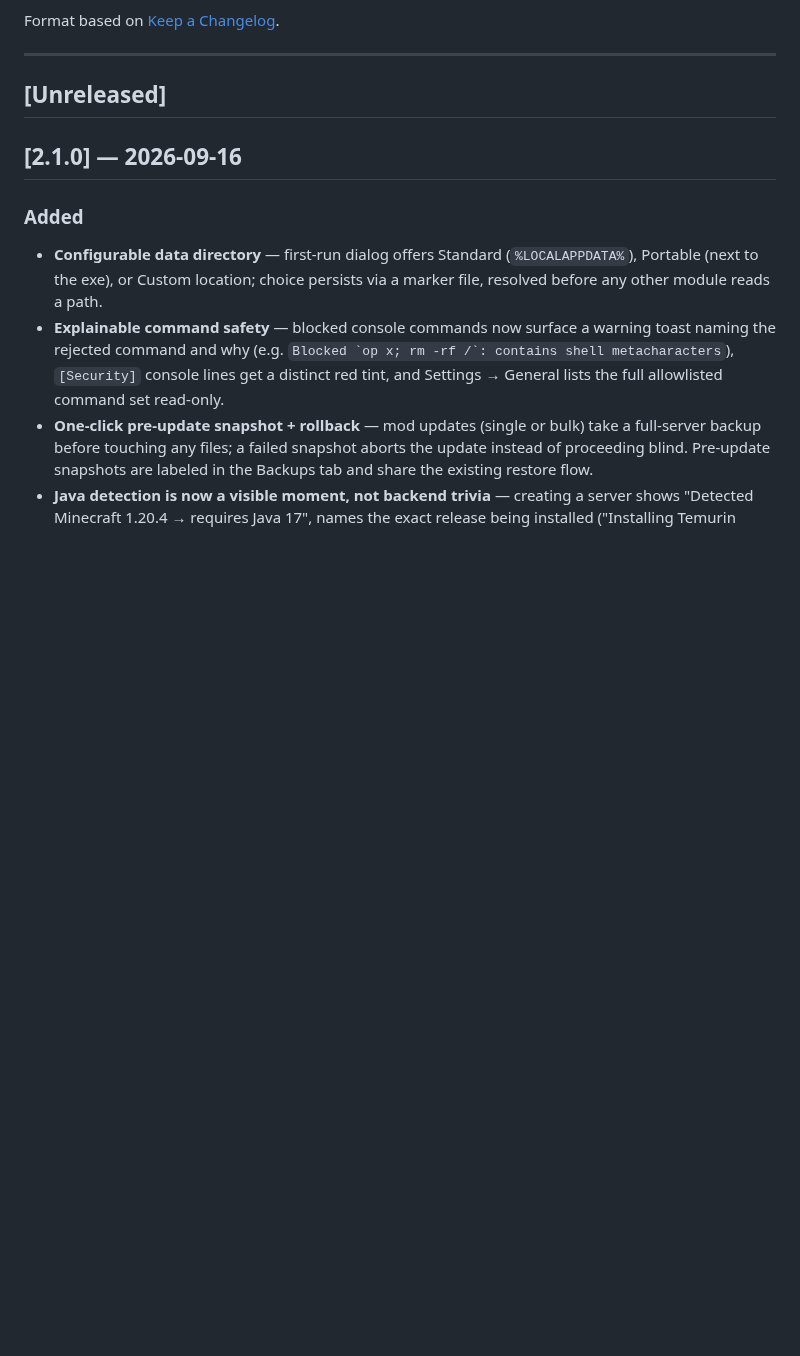
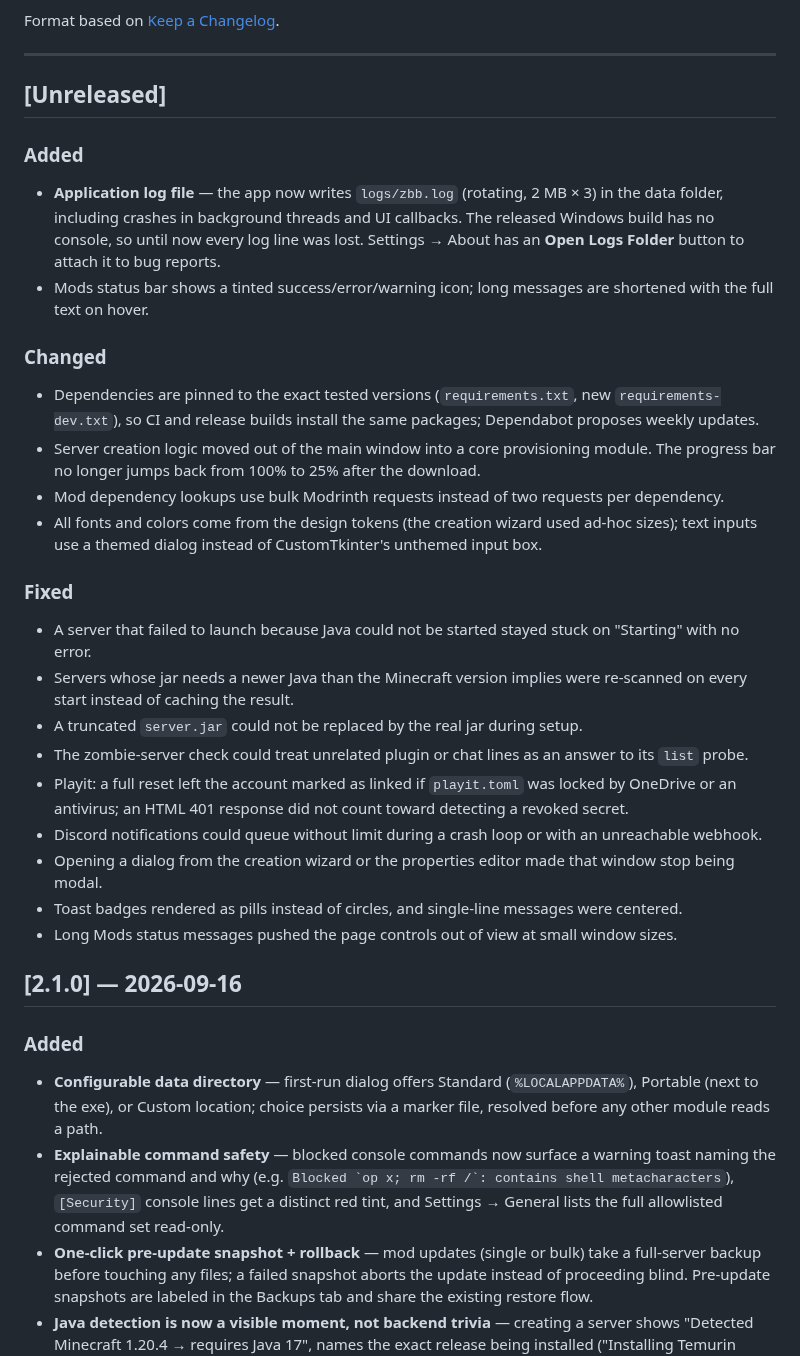
Before and after one commit to DesvoSoft/ZeroBlockBridge, a Markdown page: docs/changelog.md, the part around one of its changes. GitHub-like rendering; blank space fills up the shorter version.

Commit message:
docs(changelog): record unreleased logging, provisioning, UI and stability work

```diff
--- a/docs/changelog.md
+++ b/docs/changelog.md
@@ -7,6 +7,27 @@ Format based on [Keep a Changelog](https://keepachangelog.com/).
 ---
 
 ## [Unreleased]
+
+### Added
+- **Application log file** — the app now writes `logs/zbb.log` (rotating, 2 MB × 3) in the data folder, including crashes in background threads and UI callbacks. The released Windows build has no console, so until now every log line was lost. Settings → About has an **Open Logs Folder** button to attach it to bug reports.
+- Mods status bar shows a tinted success/error/warning icon; long messages are shortened with the full text on hover.
+
+### Changed
+- Dependencies are pinned to the exact tested versions (`requirements.txt`, new `requirements-dev.txt`), so CI and release builds install the same packages; Dependabot proposes weekly updates.
+- Server creation logic moved out of the main window into a core provisioning module. The progress bar no longer jumps back from 100% to 25% after the download.
+- Mod dependency lookups use bulk Modrinth requests instead of two requests per dependency.
+- All fonts and colors come from the design tokens (the creation wizard used ad-hoc sizes); text inputs use a themed dialog instead of CustomTkinter's unthemed input box.
+
+### Fixed
+- A server that failed to launch because Java could not be started stayed stuck on "Starting" with no error.
+- Servers whose jar needs a newer Java than the Minecraft version implies were re-scanned on every start instead of caching the result.
+- A truncated `server.jar` could not be replaced by the real jar during setup.
+- The zombie-server check could treat unrelated plugin or chat lines as an answer to its `list` probe.
+- Playit: a full reset left the account marked as linked if `playit.toml` was locked by OneDrive or an antivirus; an HTML 401 response did not count toward detecting a revoked secret.
+- Discord notifications could queue without limit during a crash loop or with an unreachable webhook.
+- Opening a dialog from the creation wizard or the properties editor made that window stop being modal.
+- Toast badges rendered as pills instead of circles, and single-line messages were centered.
+- Long Mods status messages pushed the page controls out of view at small window sizes.
 
 ## [2.1.0] — 2026-09-16
 
```
Also changed, not shown: other parts of docs/changelog.md (+0 -2 lines).
